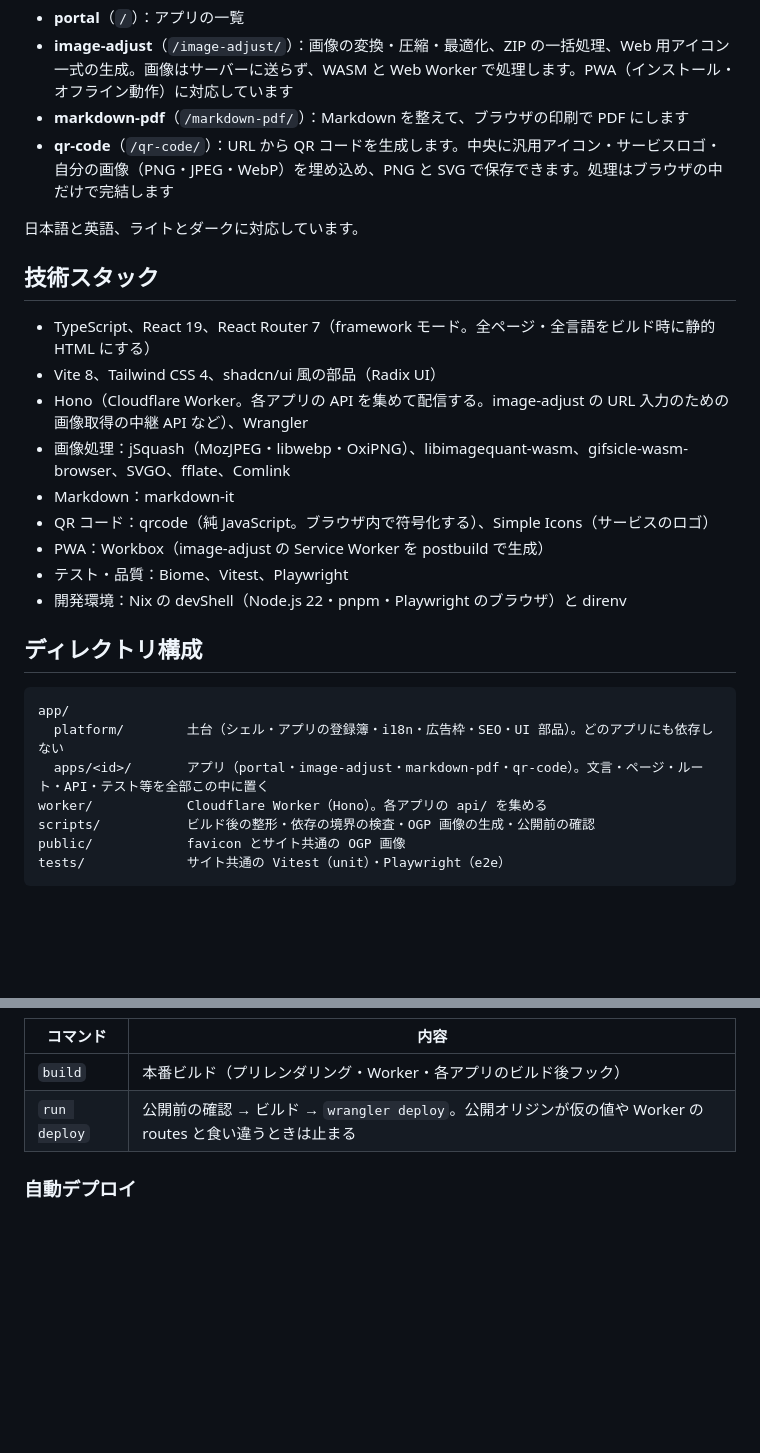
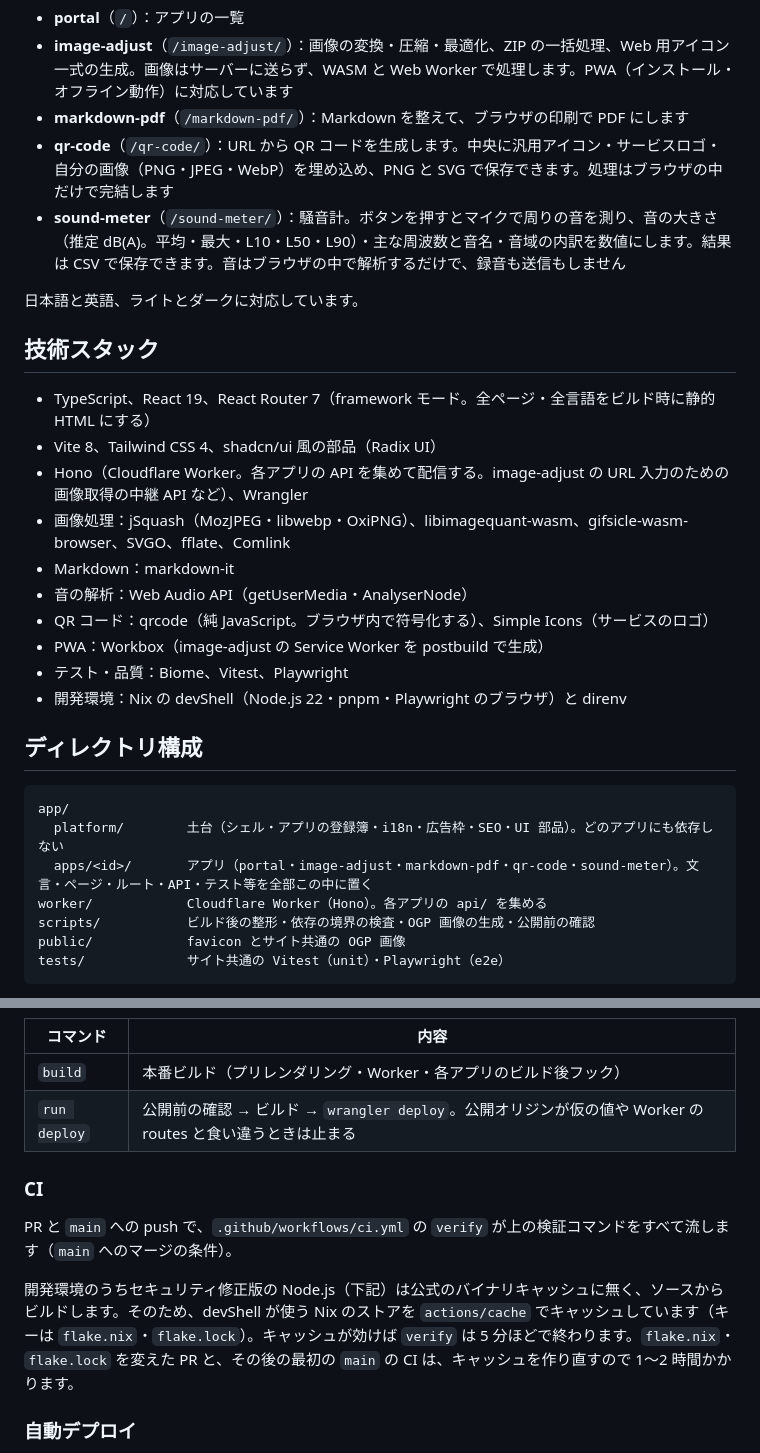
Before and after one commit to katoline/useful-site, a Markdown page: README.md, 2 parts joined by grey strips. GitHub-like rendering; blank space fills up the shorter version.

````diff
--- a/README.md
+++ b/README.md
@@ -8,6 +8,7 @@
 - **image-adjust**（`/image-adjust/`）：画像の変換・圧縮・最適化、ZIP の一括処理、Web 用アイコン一式の生成。画像はサーバーに送らず、WASM と Web Worker で処理します。PWA（インストール・オフライン動作）に対応しています
 - **markdown-pdf**（`/markdown-pdf/`）：Markdown を整えて、ブラウザの印刷で PDF にします
 - **qr-code**（`/qr-code/`）：URL から QR コードを生成します。中央に汎用アイコン・サービスロゴ・自分の画像（PNG・JPEG・WebP）を埋め込め、PNG と SVG で保存できます。処理はブラウザの中だけで完結します
+- **sound-meter**（`/sound-meter/`）：騒音計。ボタンを押すとマイクで周りの音を測り、音の大きさ（推定 dB(A)。平均・最大・L10・L50・L90）・主な周波数と音名・音域の内訳を数値にします。結果は CSV で保存できます。音はブラウザの中で解析するだけで、録音も送信もしません
 
 日本語と英語、ライトとダークに対応しています。
 
@@ -18,6 +19,7 @@
 - Hono（Cloudflare Worker。各アプリの API を集めて配信する。image-adjust の URL 入力のための画像取得の中継 API など）、Wrangler
 - 画像処理：jSquash（MozJPEG・libwebp・OxiPNG）、libimagequant-wasm、gifsicle-wasm-browser、SVGO、fflate、Comlink
 - Markdown：markdown-it
+- 音の解析：Web Audio API（getUserMedia・AnalyserNode）
 - QR コード：qrcode（純 JavaScript。ブラウザ内で符号化する）、Simple Icons（サービスのロゴ）
 - PWA：Workbox（image-adjust の Service Worker を postbuild で生成）
 - テスト・品質：Biome、Vitest、Playwright
@@ -28,7 +30,7 @@
 ```
 app/
   platform/        土台（シェル・アプリの登録簿・i18n・広告枠・SEO・UI 部品）。どのアプリにも依存しない
-  apps/<id>/       アプリ（portal・image-adjust・markdown-pdf・qr-code）。文言・ページ・ルート・API・テスト等を全部この中に置く
+  apps/<id>/       アプリ（portal・image-adjust・markdown-pdf・qr-code・sound-meter）。文言・ページ・ルート・API・テスト等を全部この中に置く
 worker/            Cloudflare Worker（Hono）。各アプリの api/ を集める
 scripts/           ビルド後の整形・依存の境界の検査・OGP 画像の生成・公開前の確認
 public/            favicon とサイト共通の OGP 画像
@@ -77,6 +79,12 @@ nix develop -c pnpm install
 | `build` | 本番ビルド（プリレンダリング・Worker・各アプリのビルド後フック） |
 | `run deploy` | 公開前の確認 → ビルド → `wrangler deploy`。公開オリジンが仮の値や Worker の routes と食い違うときは止まる |
 
+### CI
+
+PR と `main` への push で、`.github/workflows/ci.yml` の `verify` が上の検証コマンドをすべて流します（`main` へのマージの条件）。
+
+開発環境のうちセキュリティ修正版の Node.js（下記）は公式のバイナリキャッシュに無く、ソースからビルドします。そのため、devShell が使う Nix のストアを `actions/cache` でキャッシュしています（キーは `flake.nix`・`flake.lock`）。キャッシュが効けば `verify` は 5 分ほどで終わります。`flake.nix`・`flake.lock` を変えた PR と、その後の最初の `main` の CI は、キャッシュを作り直すので 1〜2 時間かかります。
+
 ### 自動デプロイ
 
 `main` にマージ（push）して CI の `verify` が成功すると、`.github/workflows/deploy.yml` がそのコミットで `pnpm run deploy` を実行します。CI が失敗したコミットはデプロイしません。Actions の画面から手動で流すこともできます（`workflow_dispatch`）。
````
Also changed, not shown: AGENTS.md (+17 -2 lines).
